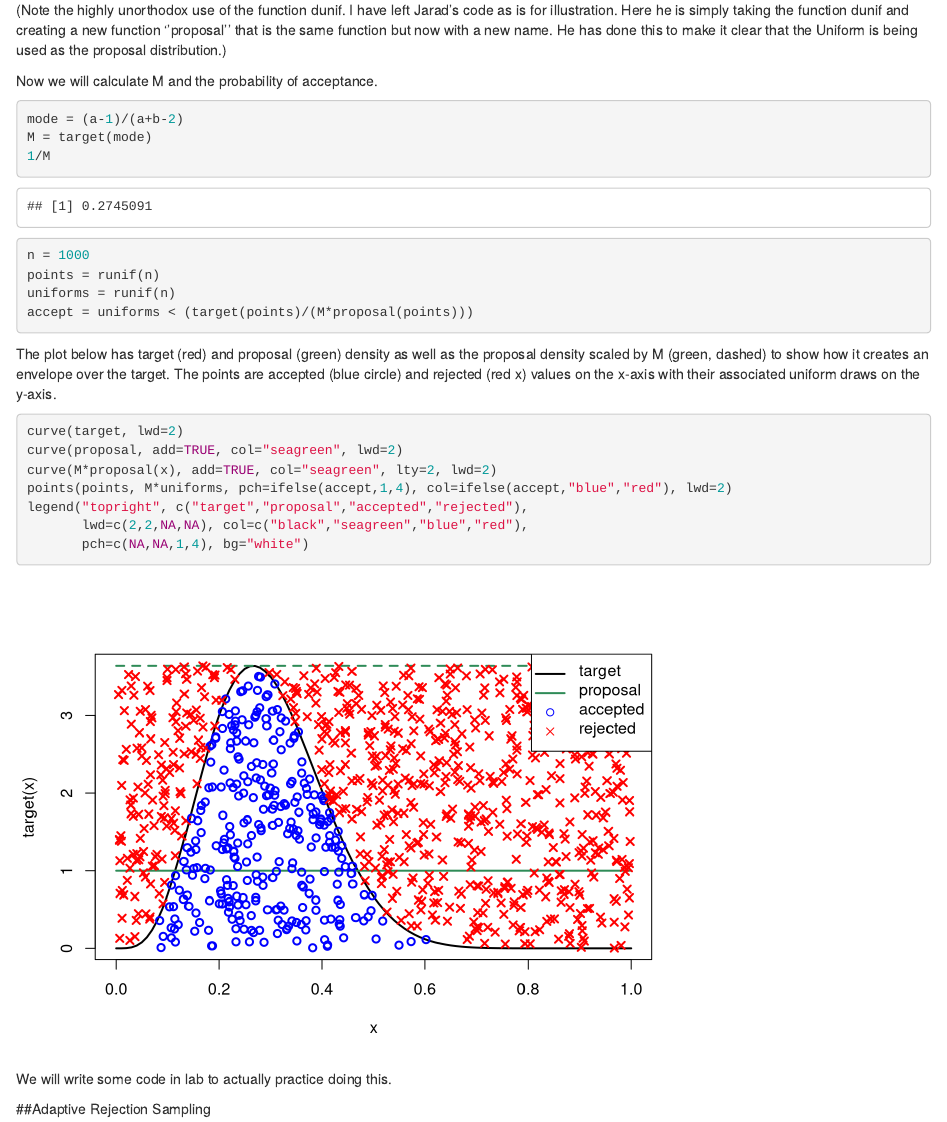
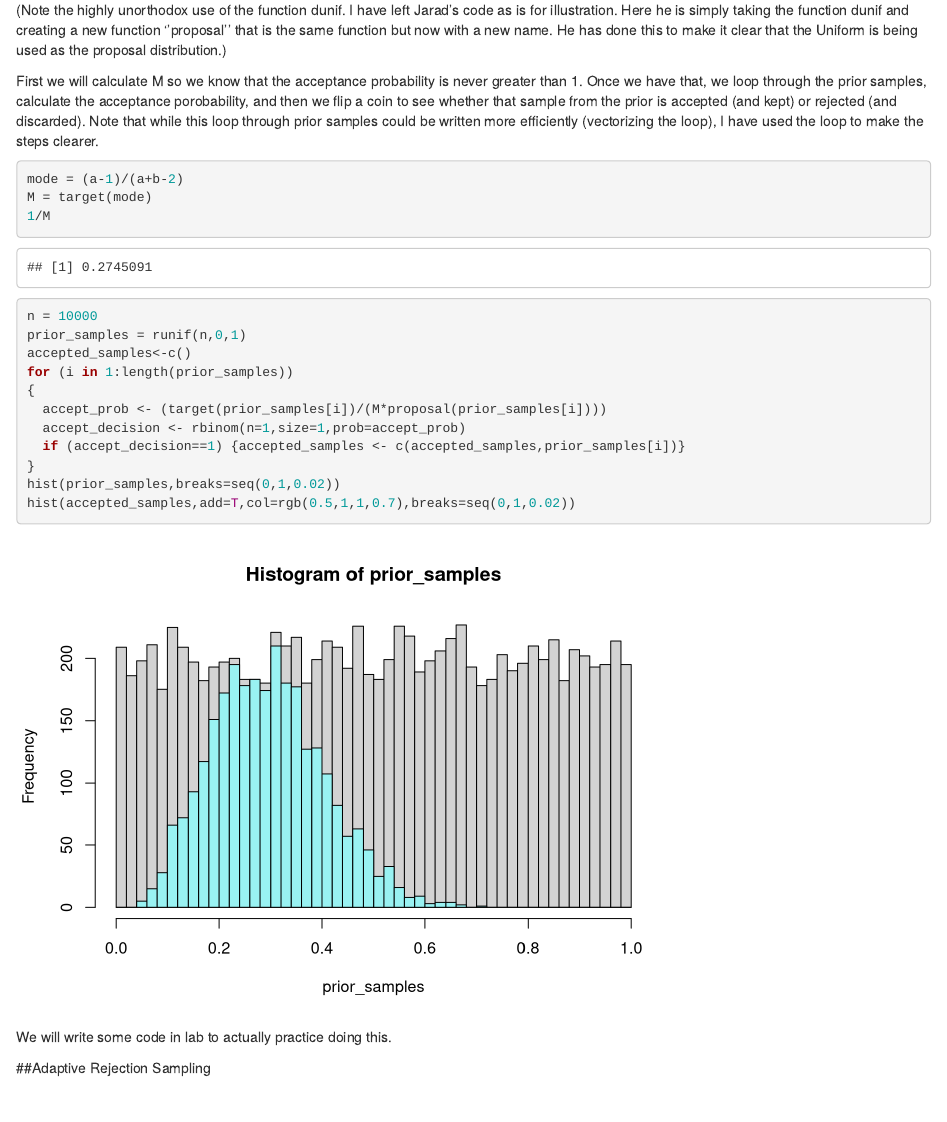
Before and after one commit to hlynch/Bayesian2020, an R Markdown document (Week-4-lecture.Rmd): the page in a window 1100 px wide, from 3940 px down. Rendered offline with R 4.5, knitr and Pandoc, with nearby package versions; drawn as R Markdown's standard HTML page in place of the format the file asks for; code that draws random numbers runs with fixed seeds of ours.

Commit message:
Changed Week 4 Lecture

````diff
--- a/Week-4-lecture.Rmd
+++ b/Week-4-lecture.Rmd
@@ -105,28 +105,23 @@ proposal = dunif
 
 (Note the highly unorthodox use of the function dunif. I have left Jarad's code as is for illustration. Here he is simply taking the function dunif and creating a new function ''proposal'' that is the same function but now with a new name. He has done this to make it clear that the Uniform is being used as the proposal distribution.)
 
-Now we will calculate M and the probability of acceptance.
+First we will calculate M so we know that the acceptance probability is never greater than 1. Once we have that, we loop through the prior samples, calculate the acceptance porobability, and then we flip a coin to see whether that sample from the prior is accepted (and kept) or rejected (and discarded). Note that while this loop through prior samples could be written more efficiently (vectorizing the loop), I have used the loop to make the steps clearer.
 
 ```{r}
 mode = (a-1)/(a+b-2)
 M = target(mode)
 1/M
-n = 1000
-points = runif(n)
-uniforms = runif(n)
-accept = uniforms < (target(points)/(M*proposal(points)))
-```
-
-The plot below has target (red) and proposal (green) density as well as the proposal density scaled by M (green, dashed) to show how it creates an envelope over the target. The points are accepted (blue circle) and rejected (red x) values on the x-axis with their associated uniform draws on the y-axis.
-
-```{r}
-curve(target, lwd=2)
-curve(proposal, add=TRUE, col="seagreen", lwd=2)
-curve(M*proposal(x), add=TRUE, col="seagreen", lty=2, lwd=2)
-points(points, M*uniforms, pch=ifelse(accept,1,4), col=ifelse(accept,"blue","red"), lwd=2)
-legend("topright", c("target","proposal","accepted","rejected"),
-       lwd=c(2,2,NA,NA), col=c("black","seagreen","blue","red"),
-       pch=c(NA,NA,1,4), bg="white")
+n = 10000
+prior_samples = runif(n,0,1)
+accepted_samples<-c()
+for (i in 1:length(prior_samples))
+{
+  accept_prob <- (target(prior_samples[i])/(M*proposal(prior_samples[i])))
+  accept_decision <- rbinom(n=1,size=1,prob=accept_prob)
+  if (accept_decision==1) {accepted_samples <- c(accepted_samples,prior_samples[i])}
+}
+hist(prior_samples,breaks=seq(0,1,0.02))
+hist(accepted_samples,add=T,col=rgb(0.5,1,1,0.7),breaks=seq(0,1,0.02))
 ```
 
 We will write some code in lab to actually practice doing this.
````
Also changed, not shown: docs/Week-4-lecture.md, docs/search_index.json, 7 other files.
